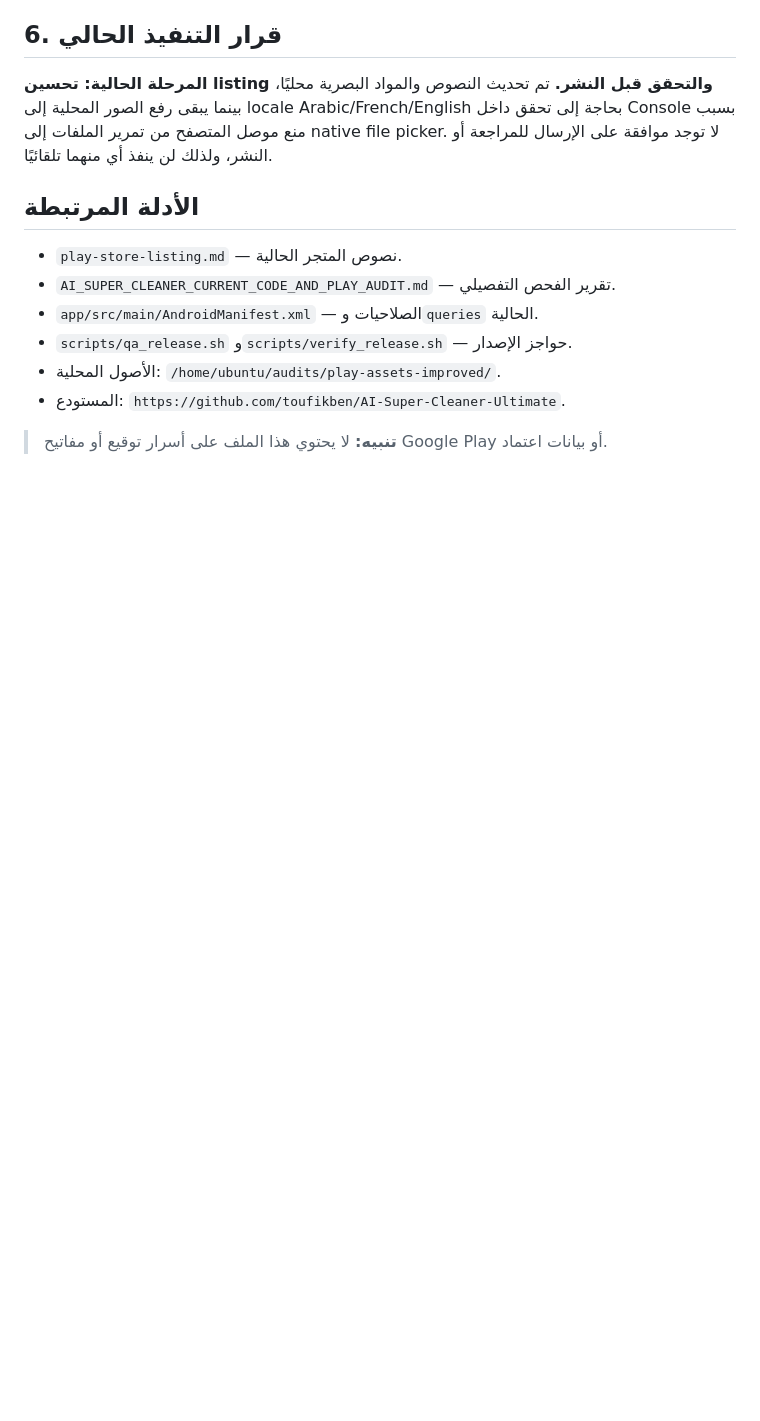
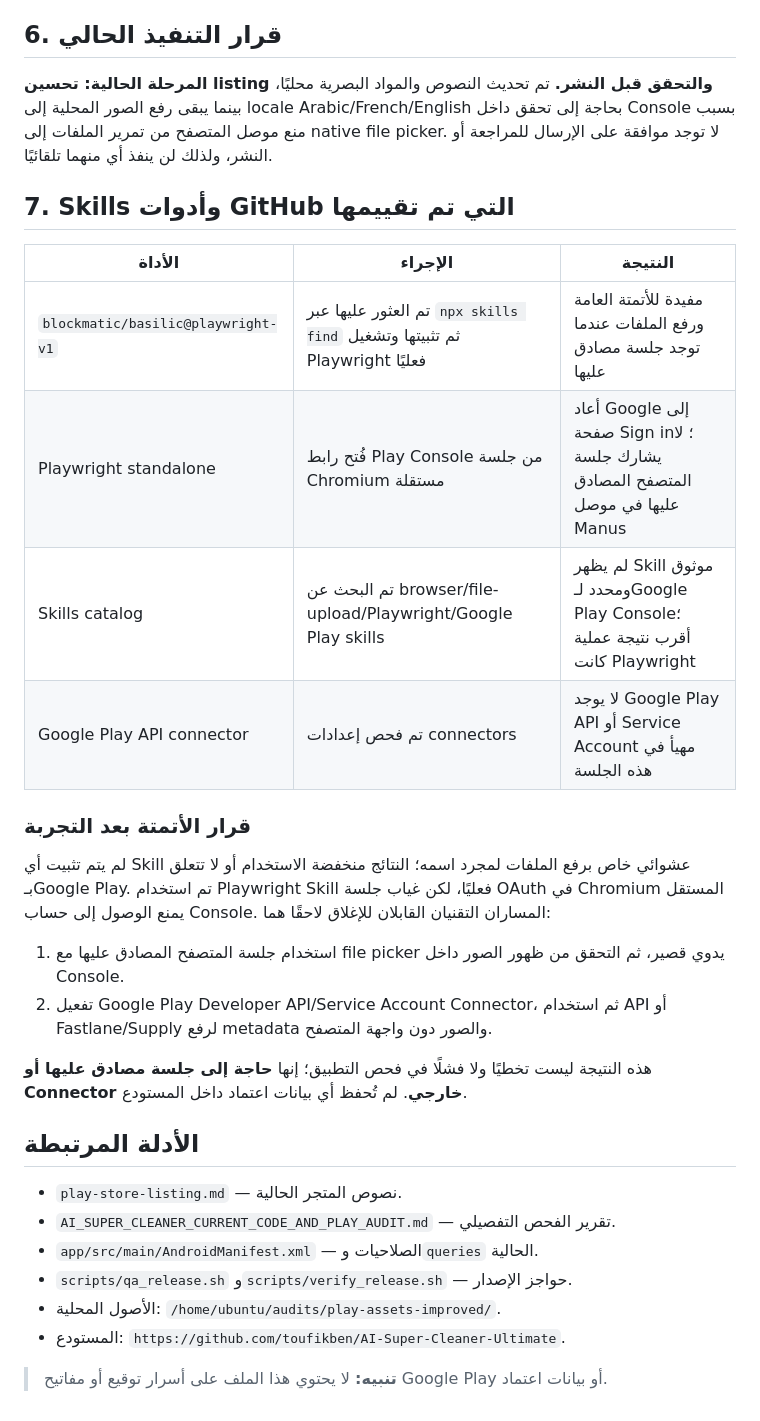
Before and after one commit to toufikben/AI-Super-Cleaner-Ultimate, a Markdown page: ROADMAP.md, the part around the change. GitHub-like rendering; blank space fills up the shorter version.

Commit message:
docs: record automation skill evaluation

```diff
--- a/ROADMAP.md
+++ b/ROADMAP.md
@@ -74,6 +74,24 @@
 
 **المرحلة الحالية: تحسين listing والتحقق قبل النشر.** تم تحديث النصوص والمواد البصرية محليًا، بينما يبقى رفع الصور المحلية إلى locale Arabic/French/English بحاجة إلى تحقق داخل Console بسبب منع موصل المتصفح من تمرير الملفات إلى native file picker. لا توجد موافقة على الإرسال للمراجعة أو النشر، ولذلك لن ينفذ أي منهما تلقائيًا.
 
+## 7. Skills وأدوات GitHub التي تم تقييمها
+
+| الأداة | الإجراء | النتيجة |
+|---|---|---|
+| `blockmatic/basilic@playwright-v1` | تم العثور عليها عبر `npx skills find` ثم تثبيتها وتشغيل Playwright فعليًا | مفيدة للأتمتة العامة ورفع الملفات عندما توجد جلسة مصادق عليها |
+| Playwright standalone | فُتح رابط Play Console من جلسة Chromium مستقلة | أعاد Google إلى صفحة Sign in؛ لا يشارك جلسة المتصفح المصادق عليها في موصل Manus |
+| Skills catalog | تم البحث عن browser/file-upload/Playwright/Google Play skills | لم يظهر Skill موثوق ومحدد لـGoogle Play Console؛ أقرب نتيجة عملية كانت Playwright |
+| Google Play API connector | تم فحص إعدادات connectors | لا يوجد Google Play API أو Service Account مهيأ في هذه الجلسة |
+
+### قرار الأتمتة بعد التجربة
+
+لم يتم تثبيت أي Skill عشوائي خاص برفع الملفات لمجرد اسمه؛ النتائج منخفضة الاستخدام أو لا تتعلق بـGoogle Play. تم استخدام Playwright Skill فعليًا، لكن غياب جلسة OAuth في Chromium المستقل يمنع الوصول إلى حساب Console. المساران التقنيان القابلان للإغلاق لاحقًا هما:
+
+1. استخدام جلسة المتصفح المصادق عليها مع file picker يدوي قصير، ثم التحقق من ظهور الصور داخل Console.
+2. تفعيل Google Play Developer API/Service Account Connector، ثم استخدام API أو Fastlane/Supply لرفع metadata والصور دون واجهة المتصفح.
+
+هذه النتيجة ليست تخطيًا ولا فشلًا في فحص التطبيق؛ إنها **حاجة إلى جلسة مصادق عليها أو Connector خارجي**. لم تُحفظ أي بيانات اعتماد داخل المستودع.
+
 ## الأدلة المرتبطة
 
 - `play-store-listing.md` — نصوص المتجر الحالية.
```
